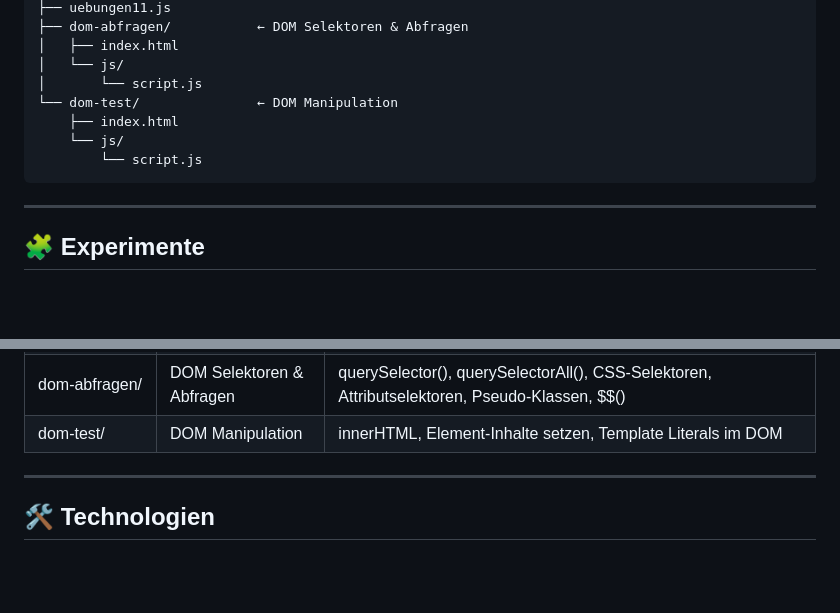
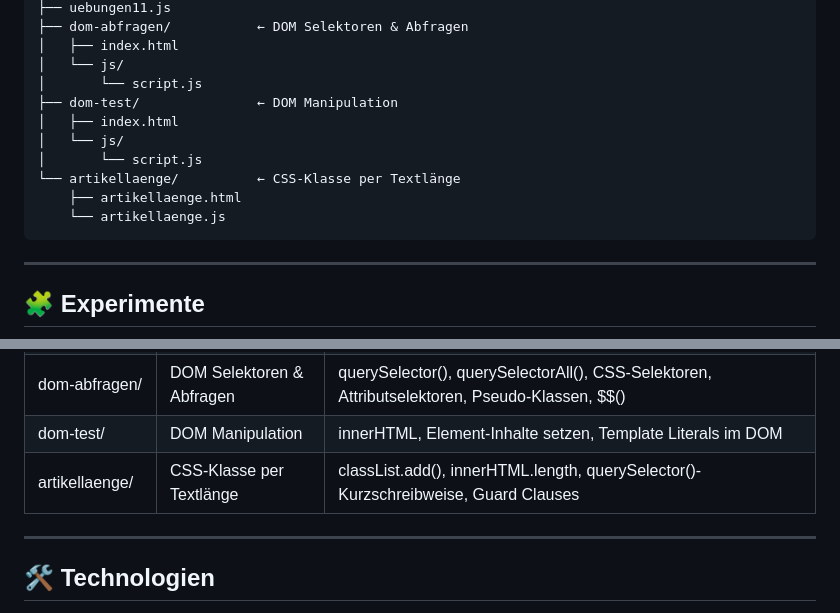
Before and after one commit to katharina-erfling/js_experiments, a Markdown page: README.md, 2 parts joined by grey strips. Drawn GitHub-style; blank space fills up the shorter version.

Commit message:
Update README.md to include new sections and content

````diff
--- a/README.md
+++ b/README.md
@@ -26,10 +26,13 @@ Dieses Repo wächst mit – neue Experimente kommen regelmäßig dazu.
 │   ├── index.html
 │   └── js/
 │       └── script.js
-└── dom-test/               ← DOM Manipulation
-    ├── index.html
-    └── js/
-        └── script.js
+├── dom-test/               ← DOM Manipulation
+│   ├── index.html
+│   └── js/
+│       └── script.js
+└── artikellaenge/          ← CSS-Klasse per Textlänge
+    ├── artikellaenge.html
+    └── artikellaenge.js
 ```
 
 ---
@@ -52,6 +55,7 @@ Dieses Repo wächst mit – neue Experimente kommen regelmäßig dazu.
 | uebungen11.js | Objekte | Objekte erstellen, Punkt- & Bracket-Notation, Methoden, this, Destructuring, Renaming-Destructuring, Default-Werte, Rest-Operator, Shorthand Properties, CSV-Verarbeitung |
 | dom-abfragen/ | DOM Selektoren & Abfragen | querySelector(), querySelectorAll(), CSS-Selektoren, Attributselektoren, Pseudo-Klassen, $$() |
 | dom-test/ | DOM Manipulation | innerHTML, Element-Inhalte setzen, Template Literals im DOM |
+| artikellaenge/ | CSS-Klasse per Textlänge | classList.add(), innerHTML.length, querySelector()-Kurzschreibweise, Guard Clauses |
 
 ---
 
````
